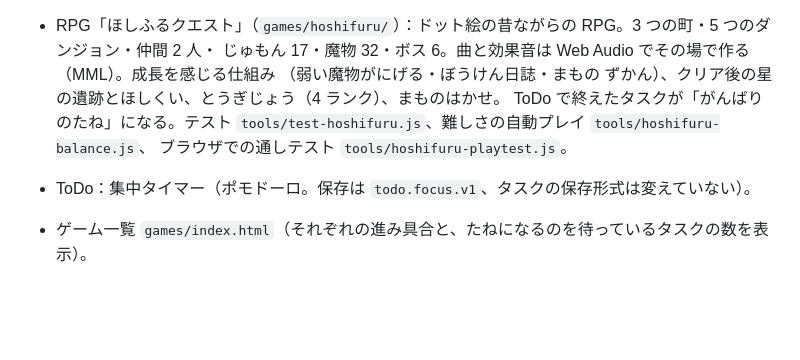
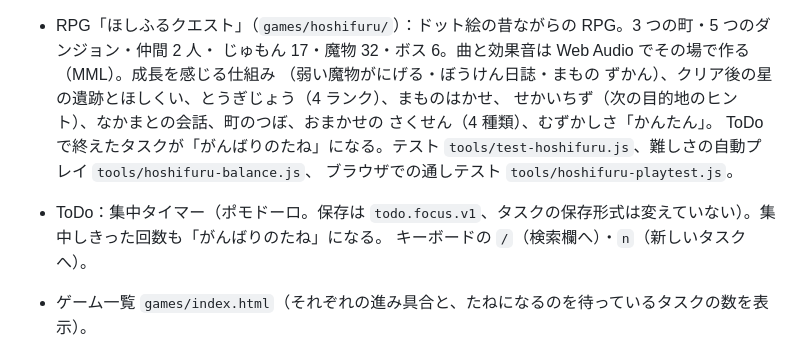
Before and after one commit to dxiongda441-maker/ToDo, a Markdown page: STATUS.md, the part around the change. Rendered like a GitHub page; blank space fills up the shorter version.

Commit message:
Update STATUS.md with the latest RPG and ToDo work
Co-Authored-By: Claude Opus 5.5 <noreply@anthropic.com>
Claude-Session: https://claude.ai/code/session_01VHijiVTQNeJ5hRtFmcR69x

```diff
--- a/STATUS.md
+++ b/STATUS.md
@@ -43,10 +43,12 @@
 
 - RPG「ほしふるクエスト」（`games/hoshifuru/`）：ドット絵の昔ながらの RPG。3 つの町・5 つのダンジョン・仲間 2 人・
   じゅもん 17・魔物 32・ボス 6。曲と効果音は Web Audio でその場で作る（MML）。成長を感じる仕組み
-  （弱い魔物がにげる・ぼうけん日誌・まもの ずかん）、クリア後の星の遺跡とほしくい、とうぎじょう（4 ランク）、まものはかせ。
+  （弱い魔物がにげる・ぼうけん日誌・まもの ずかん）、クリア後の星の遺跡とほしくい、とうぎじょう（4 ランク）、まものはかせ、
+  せかいちず（次の目的地のヒント）、なかまとの会話、町のつぼ、おまかせの さくせん（4 種類）、むずかしさ「かんたん」。
   ToDo で終えたタスクが「がんばりのたね」になる。テスト `tools/test-hoshifuru.js`、難しさの自動プレイ `tools/hoshifuru-balance.js`、
   ブラウザでの通しテスト `tools/hoshifuru-playtest.js`。
-- ToDo：集中タイマー（ポモドーロ。保存は `todo.focus.v1`、タスクの保存形式は変えていない）。
+- ToDo：集中タイマー（ポモドーロ。保存は `todo.focus.v1`、タスクの保存形式は変えていない）。集中しきった回数も「がんばりのたね」になる。
+  キーボードの `/`（検索欄へ）・`n`（新しいタスクへ）。
 - ゲーム一覧 `games/index.html`（それぞれの進み具合と、たねになるのを待っているタスクの数を表示）。
 
 ## 次にやること
```
